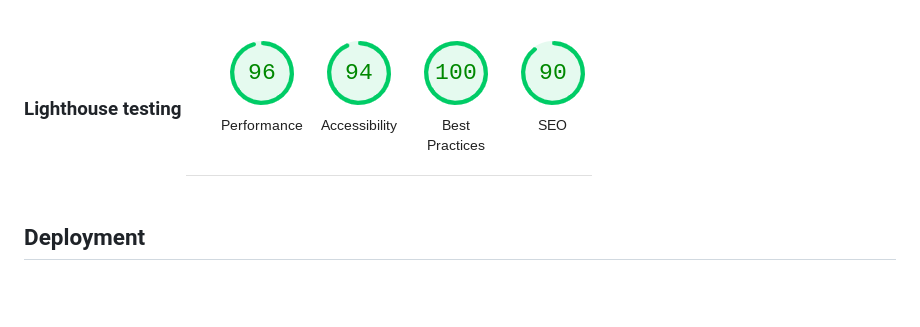
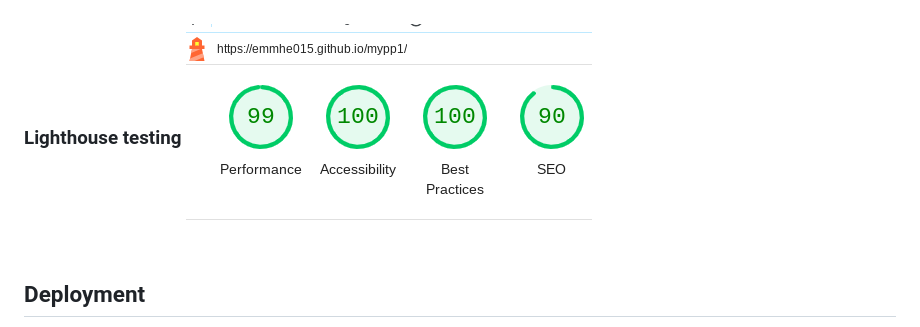
Before and after one commit to emmhe015/mypp1, a Markdown page: README.md, the part around the change. GitHub-like rendering; pictures changed too: assets/images/lighthouse.png (deleted), assets/images/lighthouse3.png (added); blank space fills up the shorter version.

Commit message:
Add lighthouse screenshot

```diff
--- a/README.md
+++ b/README.md
@@ -37,7 +37,7 @@ When I tested the website in HTML validator (W3C), the result showed following e
  ### HTML Validation
  <img src="./assets/images/hmtl-clear.png">
 
- ### Lighthouse testing <img src="./assets/images/lighthouse.png"/>
+ ### Lighthouse testing <img src="./assets/images/lighthouse3.png"/>
 
 ## Deployment
 1. Select project, go to the Settings tab of your GitHub repository.
```
